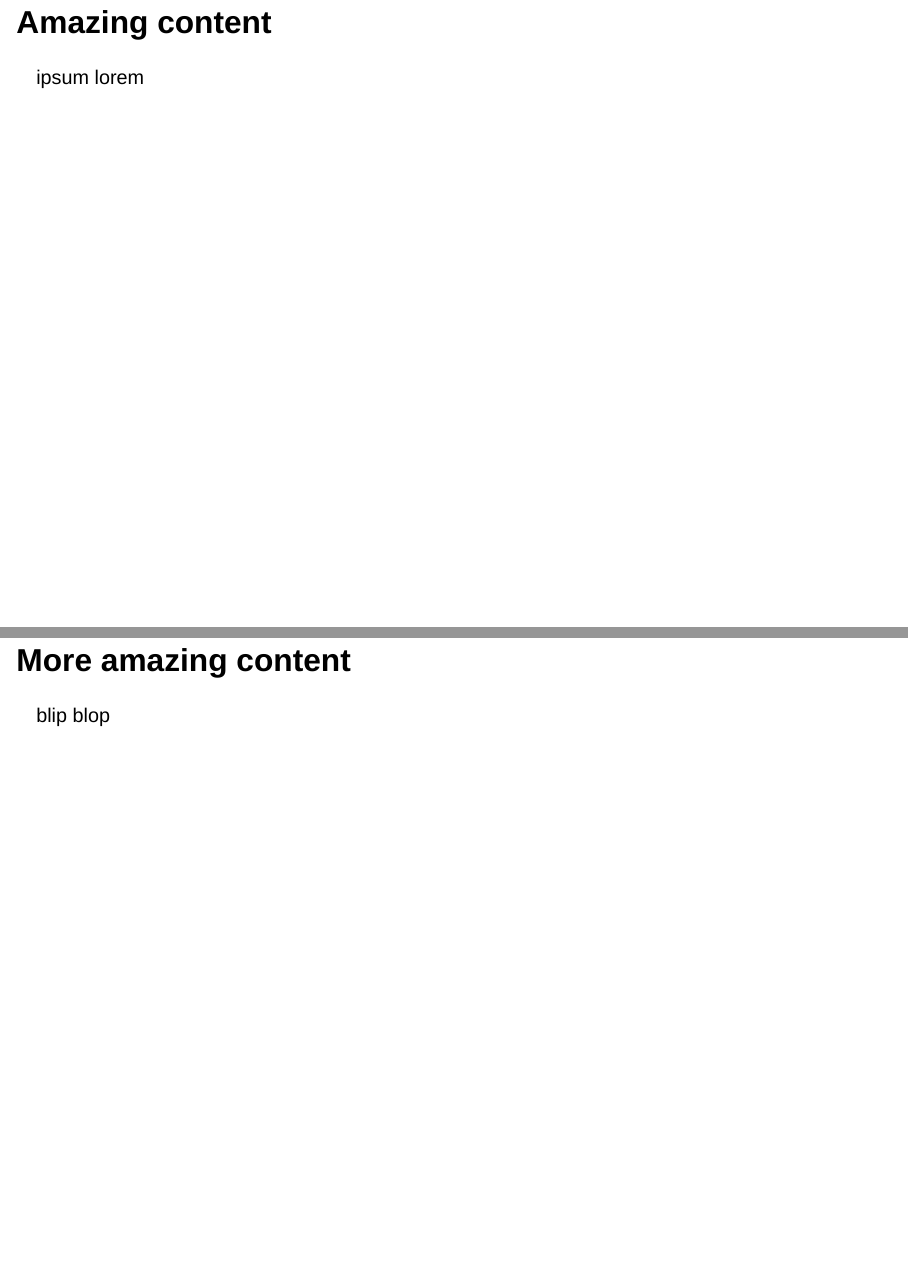
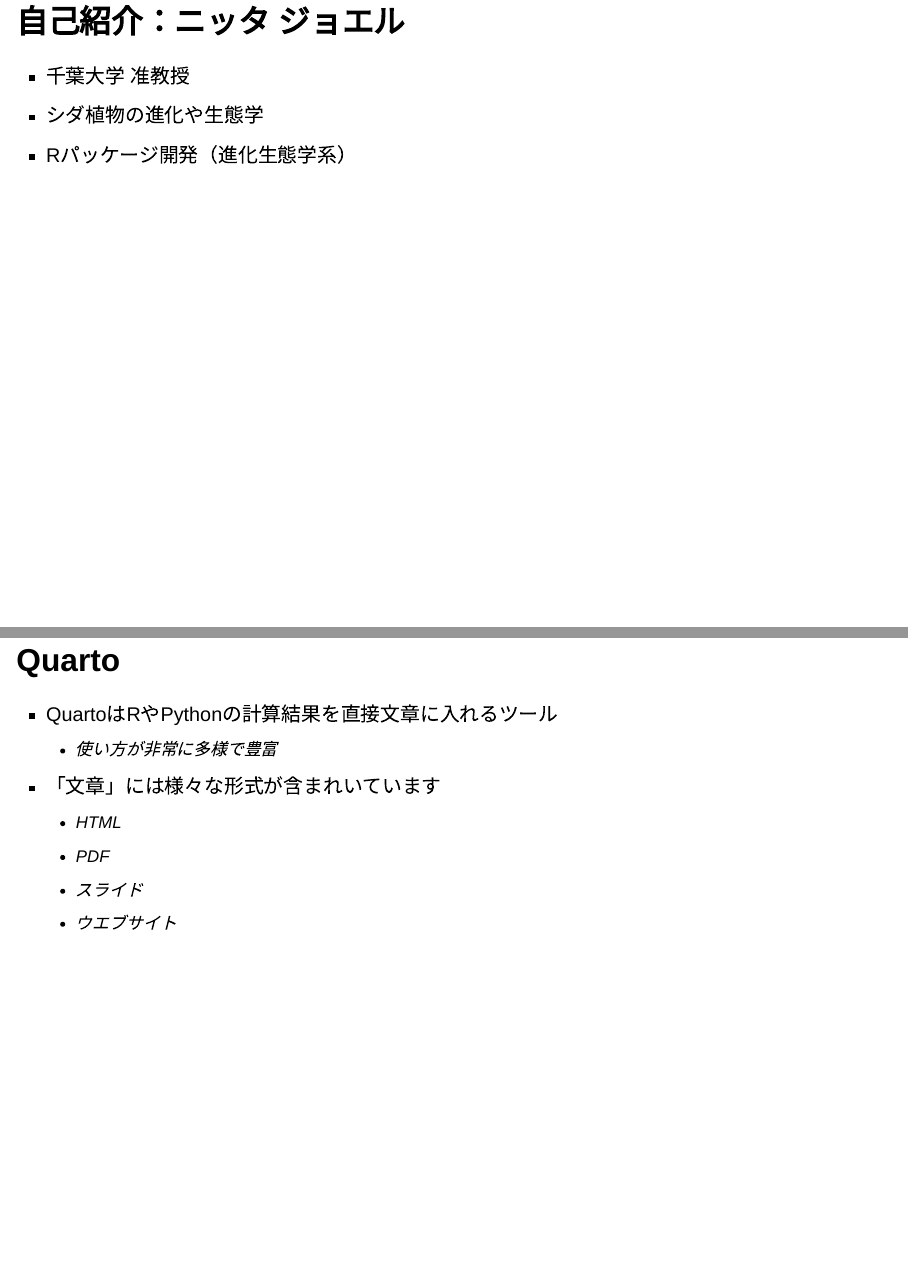
Before and after one commit to joelnitta/2024-12-07-japanr, a Quarto document (index.qmd): pages 2 and 3 of 3 before the commit and pages 2 and 3 of 4 after it, joined at a grey line. Rendered offline with R 4.5, knitr and Pandoc in place of Quarto, with nearby package versions; drawn as Slidy slides in place of the format the file asks for.

Commit message:
Start on slides

```diff
--- a/index.qmd
+++ b/index.qmd
@@ -9,10 +9,19 @@
   echo: true
 ---
 
-## Amazing content
+## 自己紹介：ニッタ ジョエル
 
-ipsum lorem
+- 千葉大学 准教授
+- シダ植物の進化や生態学
+- Rパッケージ開発（進化生態学系）
 
-## More amazing content
+## Quarto
 
-blip blop
+- QuartoはRやPythonの計算結果を直接文章に入れるツール
+  - 使い方が非常に多様で豊富
+
+- 「文章」には様々な形式が含まれいています
+  - HTML
+  - PDF
+  - スライド
+  - ウエブサイト
```
Also changed, not shown: index.qmd (6 more changed lines).
